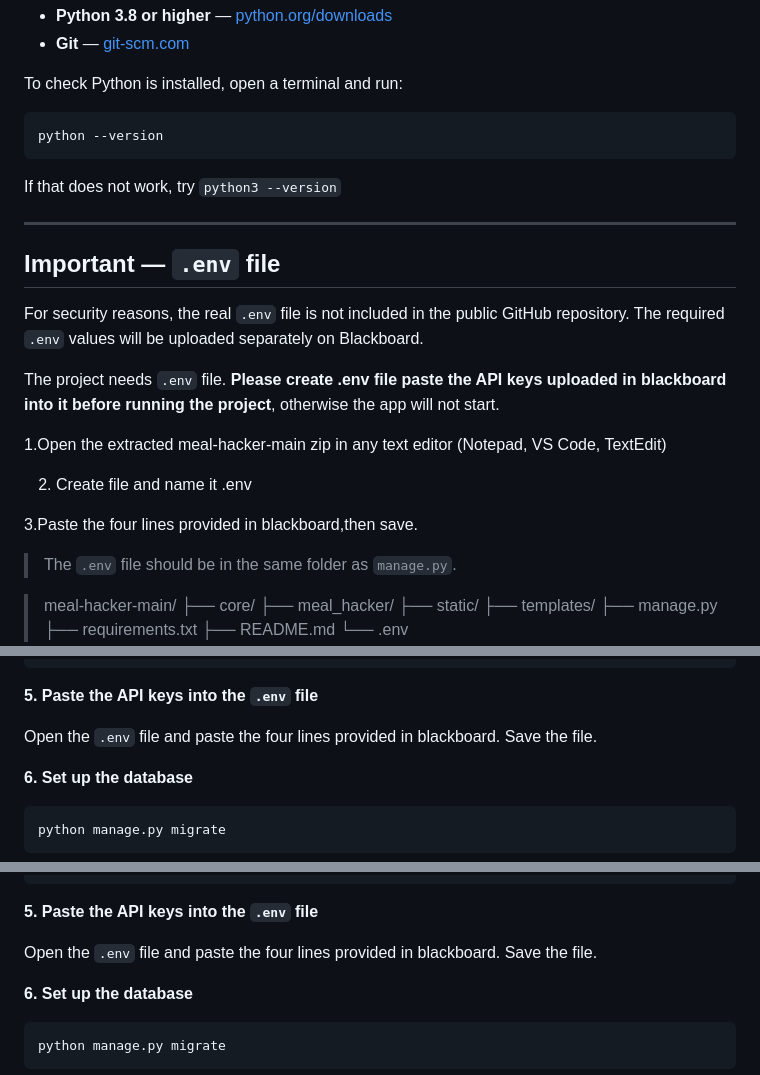
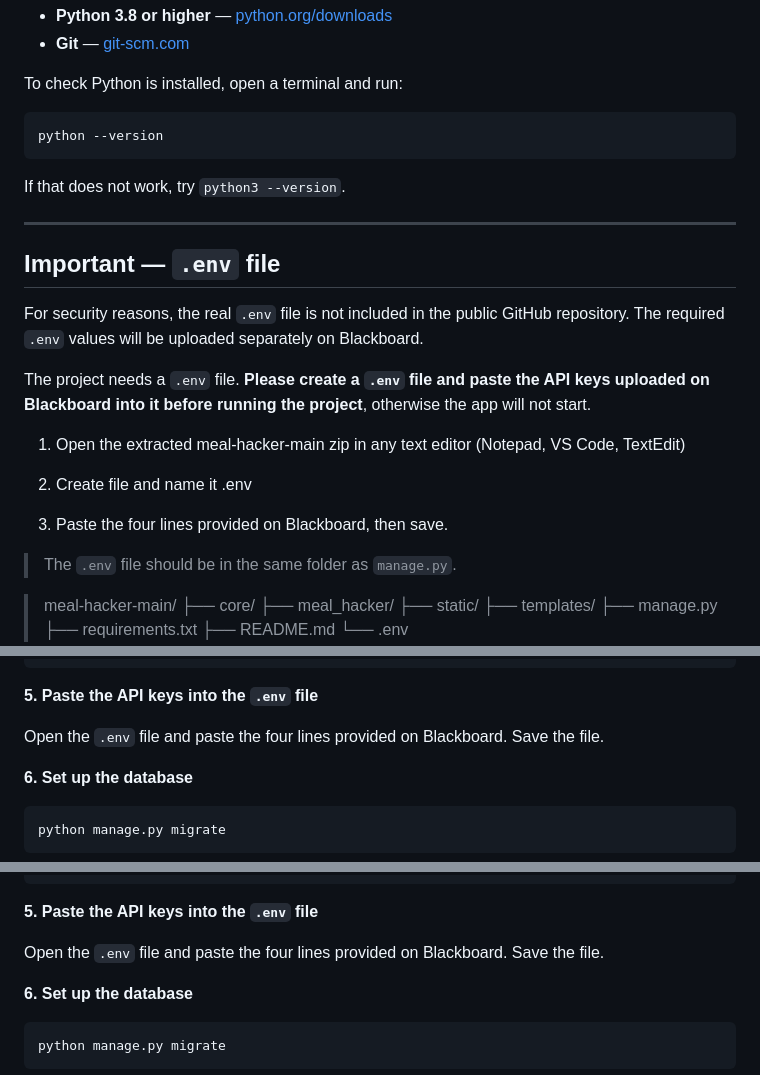
Before and after one commit to marianealidio/meal-hacker, a Markdown page: README.md, 3 parts joined by grey strips. GitHub-like rendering.

Commit message:
docs: fix small grammar / spacing errors in README
- "needs `.env` file" -> "needs a `.env` file"
- "create .env file paste the API keys" -> "create a `.env` file and paste the API keys"
- "1.Open" / "3.Paste" -> add the missing space after the number
- "blackboard" -> "Blackboard" (matches the rest of the doc)
- ",then save" -> ", then save"
- double space before "and paste" -> single space (x2)
- "message.Please" -> "message. Please"
- add a trailing period to one sentence

No content or instruction changes.

Co-Authored-By: Claude Sonnet 5 <noreply@anthropic.com>

````diff
--- a/README.md
+++ b/README.md
@@ -19,7 +19,7 @@ To check Python is installed, open a terminal and run:
 ```
 python --version
 ```
-If that does not work, try `python3 --version`
+If that does not work, try `python3 --version`.
 
 ---
 
@@ -27,15 +27,15 @@ If that does not work, try `python3 --version`
 
 For security reasons, the real `.env` file is not included in the public GitHub repository. The required `.env` values will be uploaded separately on Blackboard.
 
-The project needs `.env` file.
-**Please create .env file paste the API keys uploaded in blackboard into it before running the project**,
+The project needs a `.env` file.
+**Please create a `.env` file and paste the API keys uploaded on Blackboard into it before running the project**,
 otherwise the app will not start.
 
-1.Open the extracted meal-hacker-main zip in any text editor (Notepad, VS Code, TextEdit)
+1. Open the extracted meal-hacker-main zip in any text editor (Notepad, VS Code, TextEdit)
 
 2. Create file and name it .env
 
-3.Paste the four lines provided in blackboard,then save.
+3. Paste the four lines provided on Blackboard, then save.
 
 
 > The `.env` file should be in the same folder as `manage.py`.
@@ -85,7 +85,7 @@ python -m pip install -r requirements.txt
 
 **5. Paste the API keys into the `.env` file**
 
-Open the `.env` file  and paste the four lines provided in blackboard. Save the file.
+Open the `.env` file and paste the four lines provided on Blackboard. Save the file.
 
 **6. Set up the database**
 ```
@@ -137,7 +137,7 @@ python -m pip install -r requirements.txt
 
 **5. Paste the API keys into the `.env` file**
 
-Open the `.env` file  and paste the four lines provided in blackboard. Save the file.
+Open the `.env` file and paste the four lines provided on Blackboard. Save the file.
 
 
 **6. Set up the database**
````
Also changed, not shown: other parts of README.md (+1 -1 lines).
